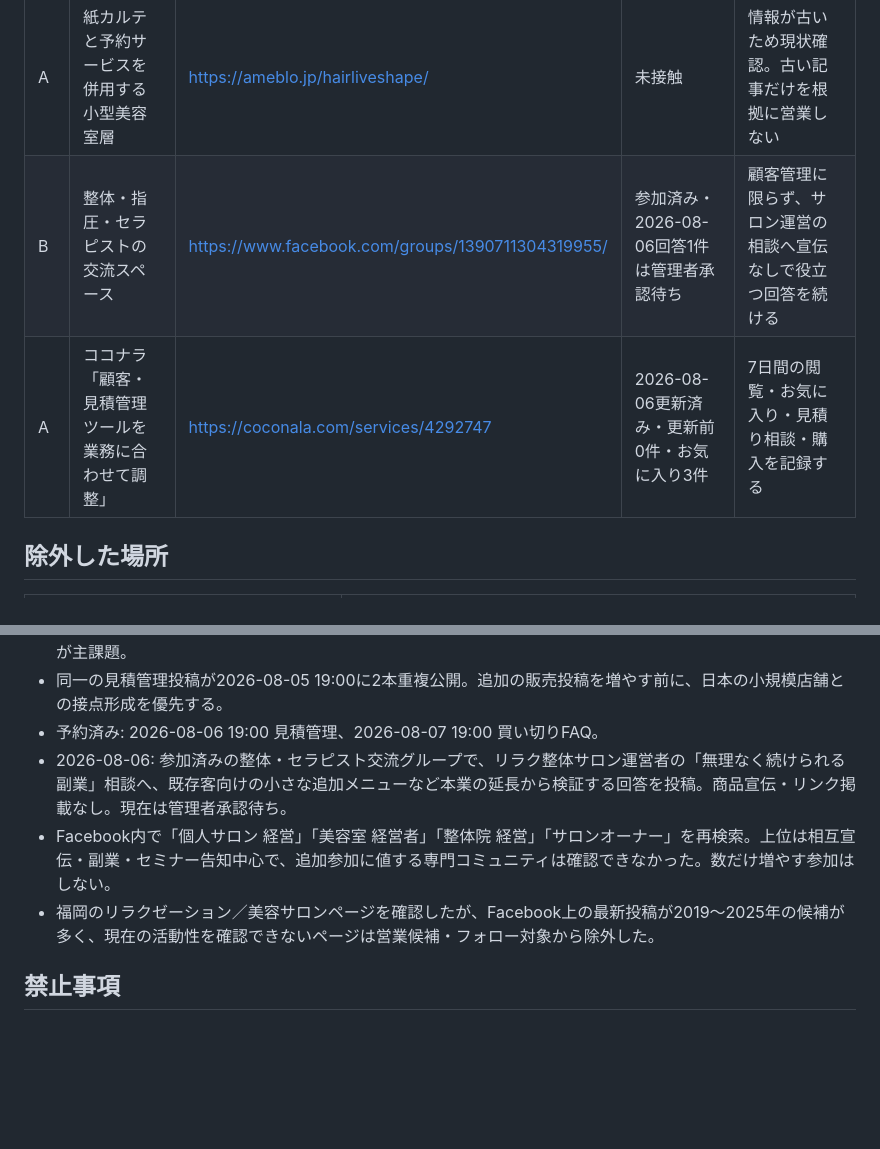
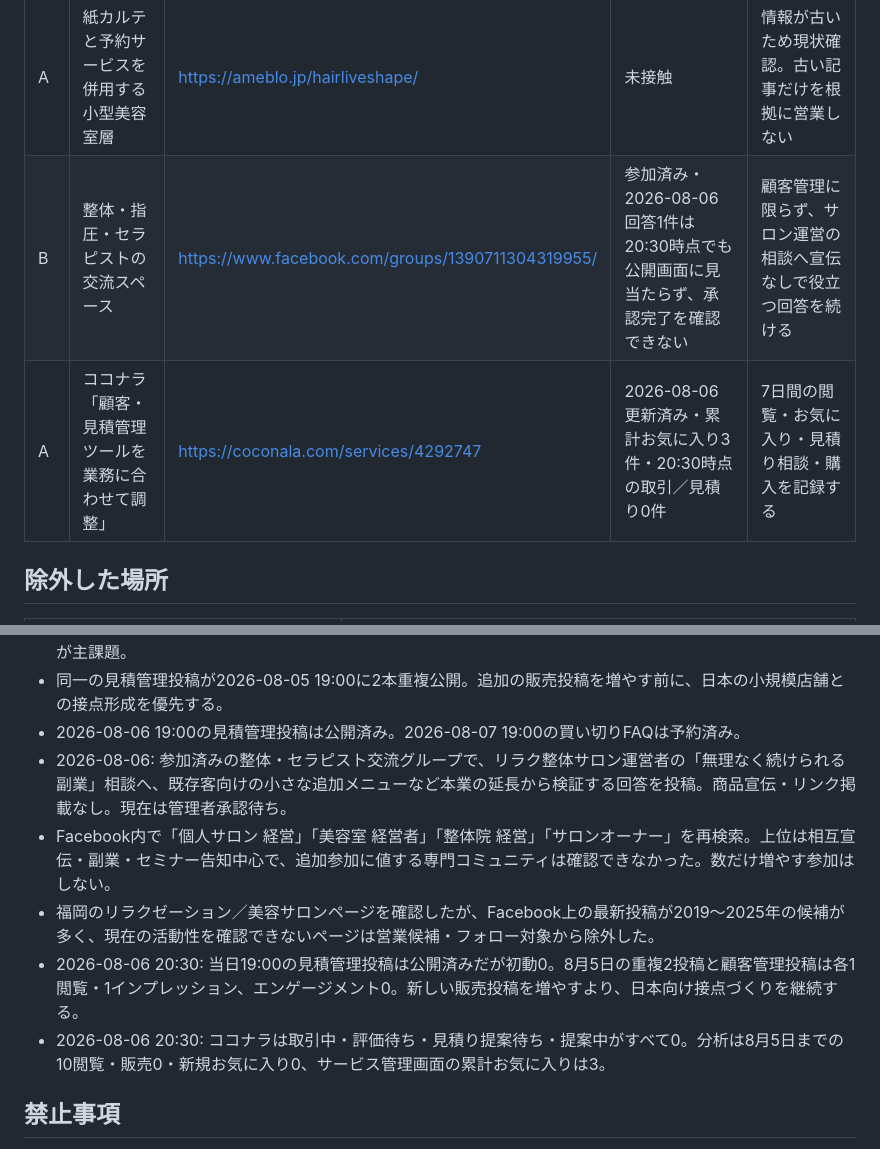
Before and after one commit to backlounge/my-service, a Markdown page: docs/営業候補.md, 2 parts joined by grey strips. Drawn GitHub-style; blank space fills up the shorter version.

```diff
--- a/docs/営業候補.md
+++ b/docs/営業候補.md
@@ -27,8 +27,8 @@
 | A | 紙カルテから電子化を検討する個人サロン層 | https://note.com/relaxsalonsweet/n/n8c3b29100986 | 未接触 | 同種の最新投稿・質問を探す。宣伝のみのコメントはしない |
 | A | 紙カルテ準備を時間のロスとする一人まつげサロン層 | https://ameblo.jp/genuinelash/entry-12789726970.html | 未接触 | 現在も活動中か確認し、質問募集など明示的な接点がある場合だけ回答する |
 | A | 紙カルテと予約サービスを併用する小型美容室層 | https://ameblo.jp/hairliveshape/ | 未接触 | 情報が古いため現状確認。古い記事だけを根拠に営業しない |
-| B | 整体・指圧・セラピストの交流スペース | https://www.facebook.com/groups/1390711304319955/ | 参加済み・2026-08-06回答1件は管理者承認待ち | 顧客管理に限らず、サロン運営の相談へ宣伝なしで役立つ回答を続ける |
-| A | ココナラ「顧客・見積管理ツールを業務に合わせて調整」 | https://coconala.com/services/4292747 | 2026-08-06更新済み・更新前0件・お気に入り3件 | 7日間の閲覧・お気に入り・見積り相談・購入を記録する |
+| B | 整体・指圧・セラピストの交流スペース | https://www.facebook.com/groups/1390711304319955/ | 参加済み・2026-08-06回答1件は20:30時点でも公開画面に見当たらず、承認完了を確認できない | 顧客管理に限らず、サロン運営の相談へ宣伝なしで役立つ回答を続ける |
+| A | ココナラ「顧客・見積管理ツールを業務に合わせて調整」 | https://coconala.com/services/4292747 | 2026-08-06更新済み・累計お気に入り3件・20:30時点の取引／見積り0件 | 7日間の閲覧・お気に入り・見積り相談・購入を記録する |
 
 ## 除外した場所
 
@@ -55,10 +55,12 @@
 - 2026-08-06: Facebook販売投稿の24時間初動は、閲覧0・閲覧者0・エンゲージメント0・純フォロー0・インプレッション0・コメント0。
 - Facebookページ全体は過去28日で閲覧38、エンゲージメント1、純フォロー0。現段階は訴求より配信先不足が主課題。
 - 同一の見積管理投稿が2026-08-05 19:00に2本重複公開。追加の販売投稿を増やす前に、日本の小規模店舗との接点形成を優先する。
-- 予約済み: 2026-08-06 19:00 見積管理、2026-08-07 19:00 買い切りFAQ。
+- 2026-08-06 19:00の見積管理投稿は公開済み。2026-08-07 19:00の買い切りFAQは予約済み。
 - 2026-08-06: 参加済みの整体・セラピスト交流グループで、リラク整体サロン運営者の「無理なく続けられる副業」相談へ、既存客向けの小さな追加メニューなど本業の延長から検証する回答を投稿。商品宣伝・リンク掲載なし。現在は管理者承認待ち。
 - Facebook内で「個人サロン 経営」「美容室 経営者」「整体院 経営」「サロンオーナー」を再検索。上位は相互宣伝・副業・セミナー告知中心で、追加参加に値する専門コミュニティは確認できなかった。数だけ増やす参加はしない。
 - 福岡のリラクゼーション／美容サロンページを確認したが、Facebook上の最新投稿が2019〜2025年の候補が多く、現在の活動性を確認できないページは営業候補・フォロー対象から除外した。
+- 2026-08-06 20:30: 当日19:00の見積管理投稿は公開済みだが初動0。8月5日の重複2投稿と顧客管理投稿は各1閲覧・1インプレッション、エンゲージメント0。新しい販売投稿を増やすより、日本向け接点づくりを継続する。
+- 2026-08-06 20:30: ココナラは取引中・評価待ち・見積り提案待ち・提案中がすべて0。分析は8月5日までの10閲覧・販売0・新規お気に入り0、サービス管理画面の累計お気に入りは3。
 
 ## 禁止事項
 
```
Also changed, not shown: docs/作業ボード.md (+6 -2 lines).
